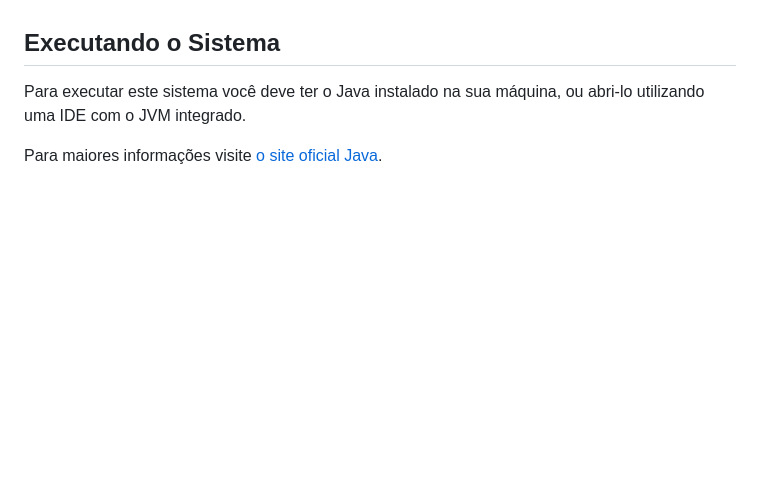
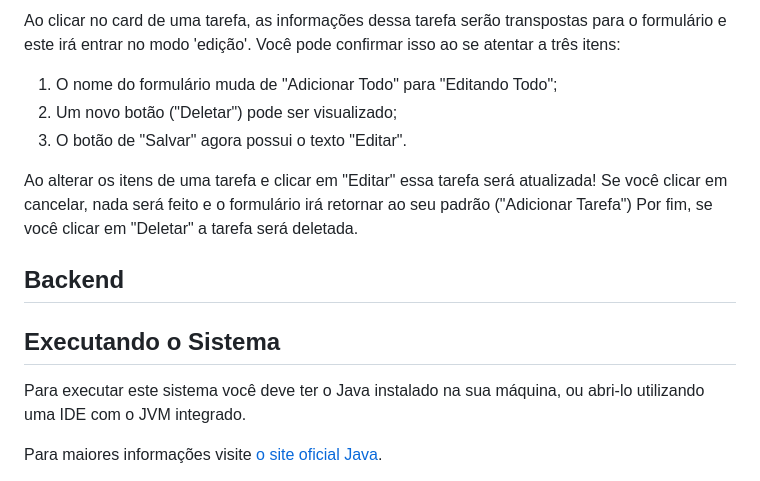
Before and after one commit to ajhopf/ACZG-todo, a Markdown page: README.md, the part around the change printed below. Drawn GitHub-style; blank space fills up the shorter version.

```diff
--- a/README.md
+++ b/README.md
@@ -18,3 +65,14 @@ Este projeto é uma releitura do clássico Todo List, desenvolvido utilizando Ja
+Ao clicar no card de uma tarefa, as informações dessa tarefa serão transpostas para o formulário e este irá entrar no modo 'edição'.
+Você pode confirmar isso ao se atentar a três itens:
+1. O nome do formulário muda de "Adicionar Todo" para "Editando Todo";
+2. Um novo botão ("Deletar") pode ser visualizado;
+3. O botão de "Salvar" agora possui o texto "Editar".
+
+Ao alterar os itens de uma tarefa e clicar em "Editar" essa tarefa será atualizada!
+Se você clicar em cancelar, nada será feito e o formulário irá retornar ao seu padrão ("Adicionar Tarefa")
+Por fim, se você clicar em "Deletar" a tarefa será deletada.
+
+## Backend
 
 ## Executando o Sistema
 
```
Also changed, not shown: other parts of README.md (+55 -8 lines), img_3.png (added).
